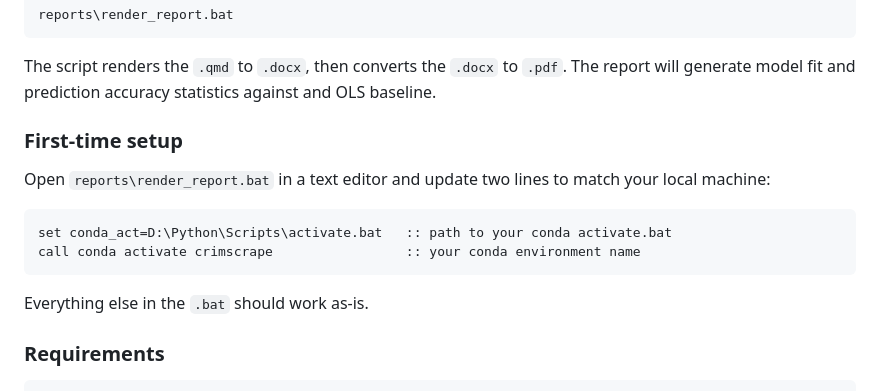
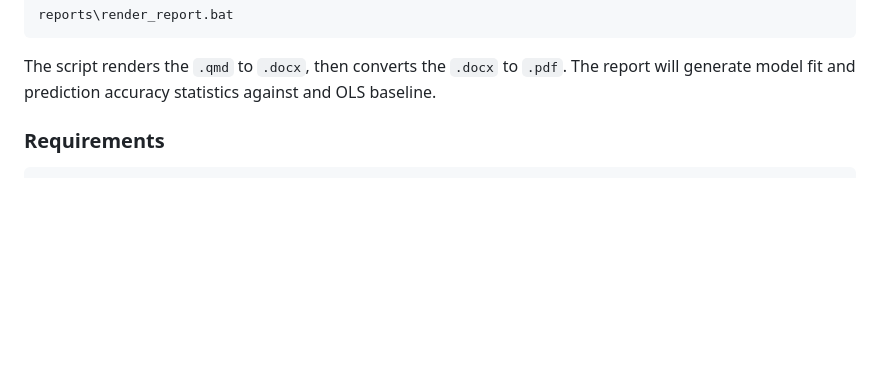
Before and after one commit to apwheele/DenverPrediction, a Markdown page: README.md, the part around the change. Rendered like a GitHub page; blank space fills up the shorter version.

```diff
--- a/README.md
+++ b/README.md
@@ -78,17 +78,6 @@ Quarto reports live in `reports/`. To render `fit_discussion.qmd` to Word and PD
 
 The script renders the `.qmd` to `.docx`, then converts the `.docx` to `.pdf`. The report will generate model fit and prediction accuracy statistics against and OLS baseline.
 
-
-
-### First-time setup
-
-Open `reports\render_report.bat` in a text editor and update two lines to match your local machine:
-
-    set conda_act=D:\Python\Scripts\activate.bat   :: path to your conda activate.bat
-    call conda activate crimscrape                 :: your conda environment name
-
-Everything else in the `.bat` should work as-is.
-
 ### Requirements
 
     - [quarto](https://quarto.org/) installed and on your PATH
```
